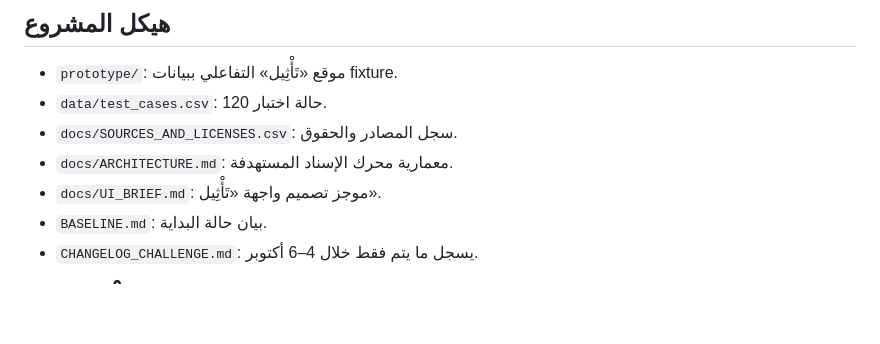
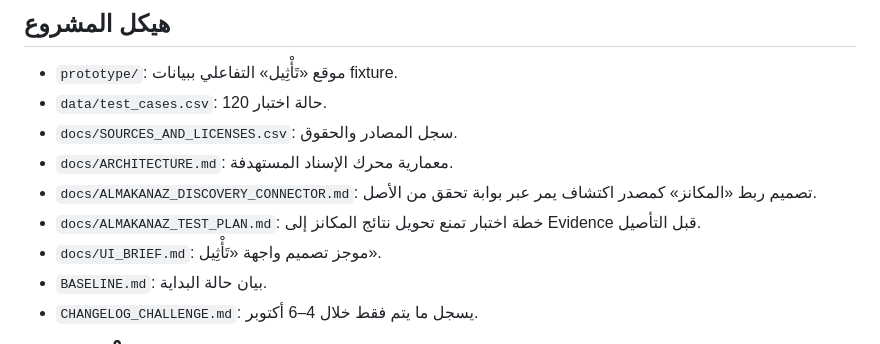
Before and after one commit to alalmaiesa-glitch/azwo-ai, a Markdown page: README.md, the part around the change. GitHub-like rendering; blank space fills up the shorter version.

Commit message:
docs: link Al-Makanez connector design from README

```diff
--- a/README.md
+++ b/README.md
@@ -41,6 +41,8 @@ python3 scripts/validate_baseline.py
 - `data/test_cases.csv`: 120 حالة اختبار.
 - `docs/SOURCES_AND_LICENSES.csv`: سجل المصادر والحقوق.
 - `docs/ARCHITECTURE.md`: معمارية محرك الإسناد المستهدفة.
+- `docs/ALMAKANAZ_DISCOVERY_CONNECTOR.md`: تصميم ربط «المكانز» كمصدر اكتشاف يمر عبر بوابة تحقق من الأصل.
+- `docs/ALMAKANAZ_TEST_PLAN.md`: خطة اختبار تمنع تحويل نتائج المكانز إلى Evidence قبل التأصيل.
 - `docs/UI_BRIEF.md`: موجز تصميم واجهة «تَأْثِيل».
 - `BASELINE.md`: بيان حالة البداية.
 - `CHANGELOG_CHALLENGE.md`: يسجل ما يتم فقط خلال 4–6 أكتوبر.
```
